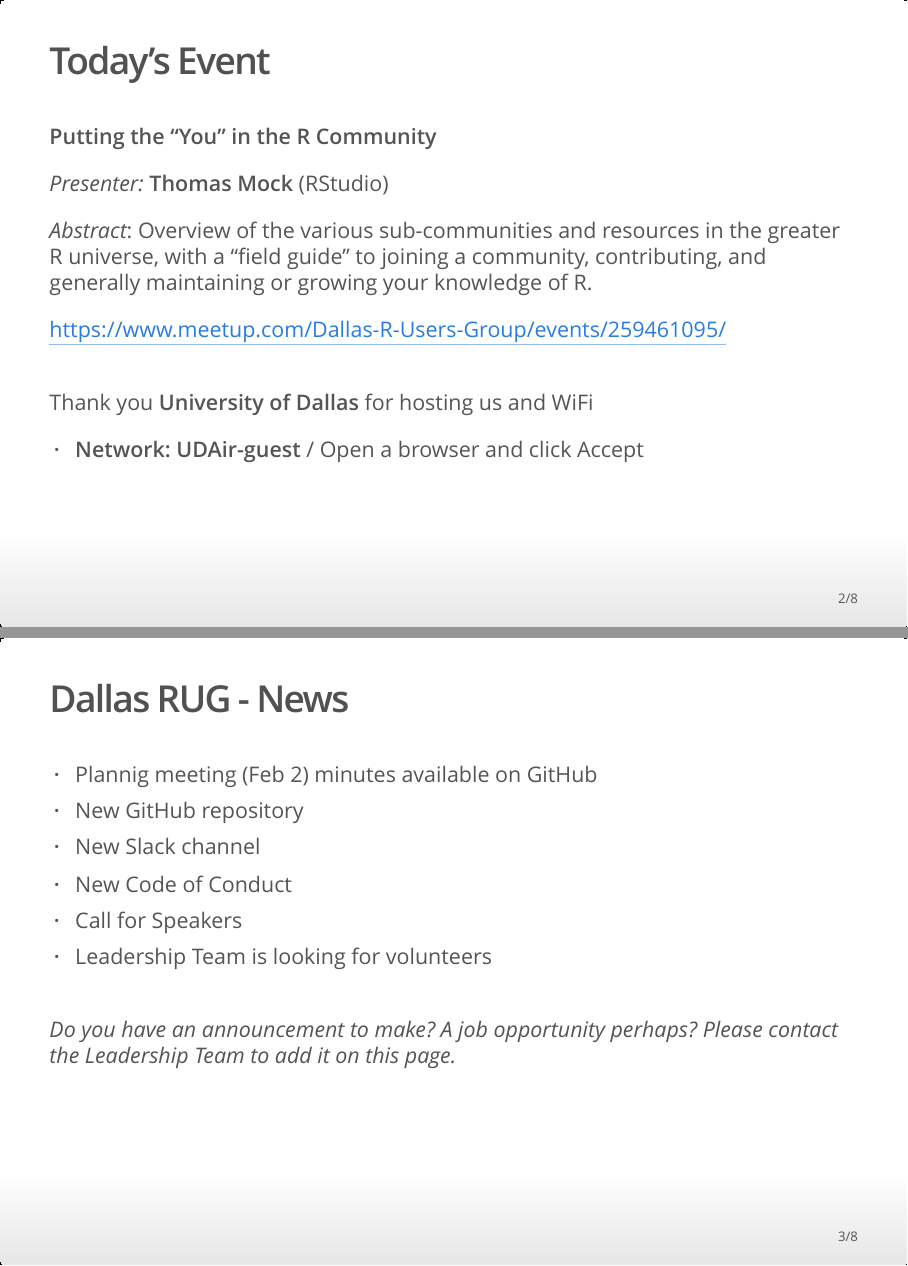
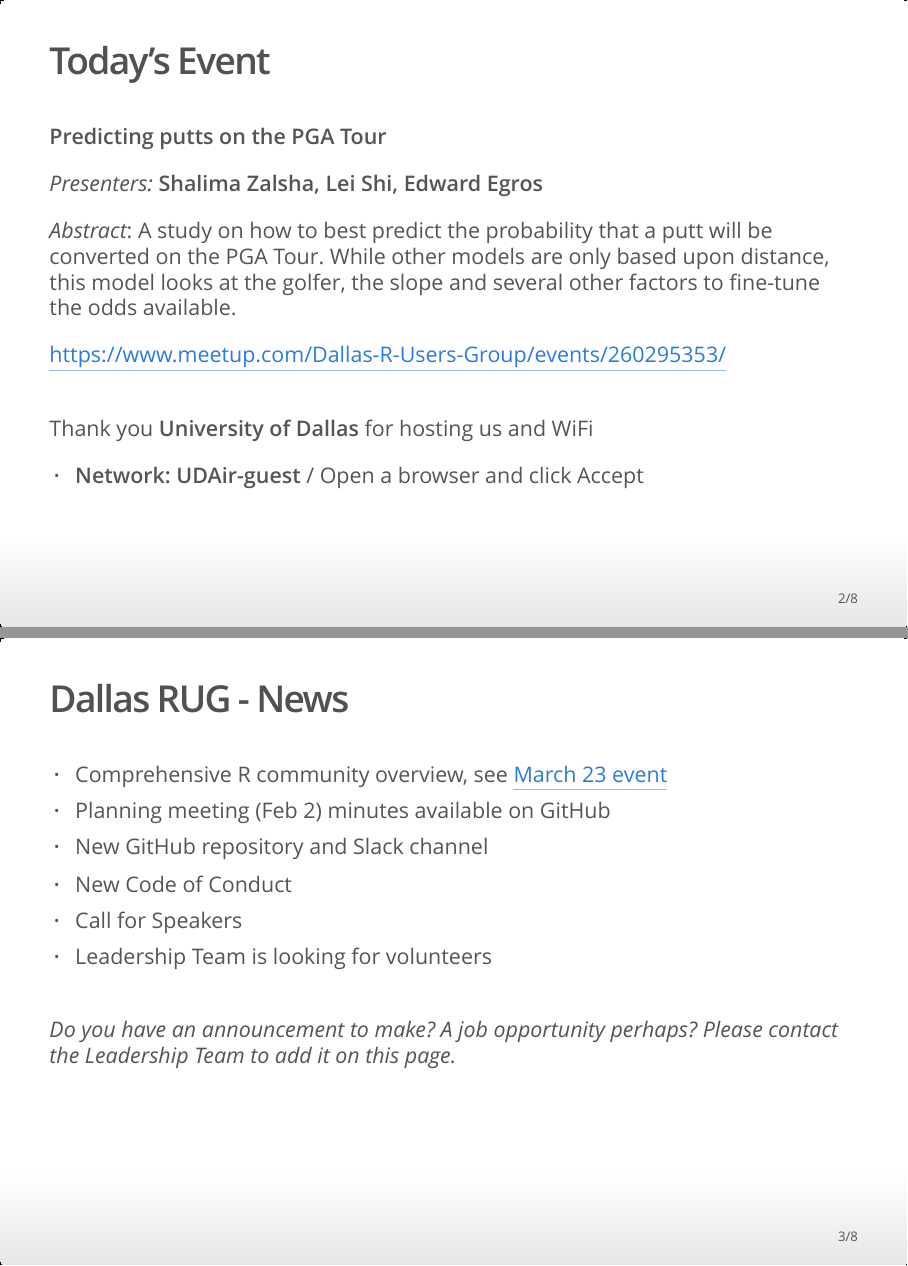
Before and after one commit to dallasrug/hosting, an R Markdown document (index.Rmd): pages 2 and 3 of 8, joined at a grey line. The pictures show the output file index.html that the author committed with the source, opened offline.

Commit message:
April 20 info

```diff
--- a/index.Rmd
+++ b/index.Rmd
@@ -21,20 +21,20 @@ output:
 
     $(document).ready(function() {
         // call loop function every ? ms
-        window.setInterval(loopSlides, delay = 10000);
+        window.setInterval(loopSlides, delay = 20000);
     })
 </script>
 
 
 ## Today's Event
 
-**Putting the "You" in the R Community**
+**Predicting putts on the PGA Tour**
 
-_Presenter:_ **Thomas Mock** (RStudio)
+_Presenters:_ **Shalima Zalsha, Lei Shi, Edward Egros**
 
-_Abstract_: Overview of the various sub-communities and resources in the greater R universe, with a "field guide" to joining a community, contributing, and generally maintaining or growing your knowledge of R.
+_Abstract_: A study on how to best predict the probability that a putt will be converted on the PGA Tour. While other models are only based upon distance, this model looks at the golfer, the slope and several other factors to fine-tune the odds available.
 
-<https://www.meetup.com/Dallas-R-Users-Group/events/259461095/>
+<https://www.meetup.com/Dallas-R-Users-Group/events/260295353/>
 
 <br>
 Thank you **University of Dallas** for hosting us and WiFi
@@ -44,9 +44,9 @@ Thank you **University of Dallas** for hosting us and WiFi
 
 ## Dallas RUG - News
 
-- Plannig meeting (Feb 2) minutes available on GitHub
-- New GitHub repository
-- New Slack channel
+- Comprehensive R community overview, see [March 23 event](https://www.meetup.com/Dallas-R-Users-Group/events/259461095/)
+- Planning meeting (Feb 2) minutes available on GitHub
+- New GitHub repository and Slack channel
 - New Code of Conduct
 - Call for Speakers
 - Leadership Team is looking for volunteers
```
Also changed, not shown: index.html, index.Rmd (2 more changed lines).
